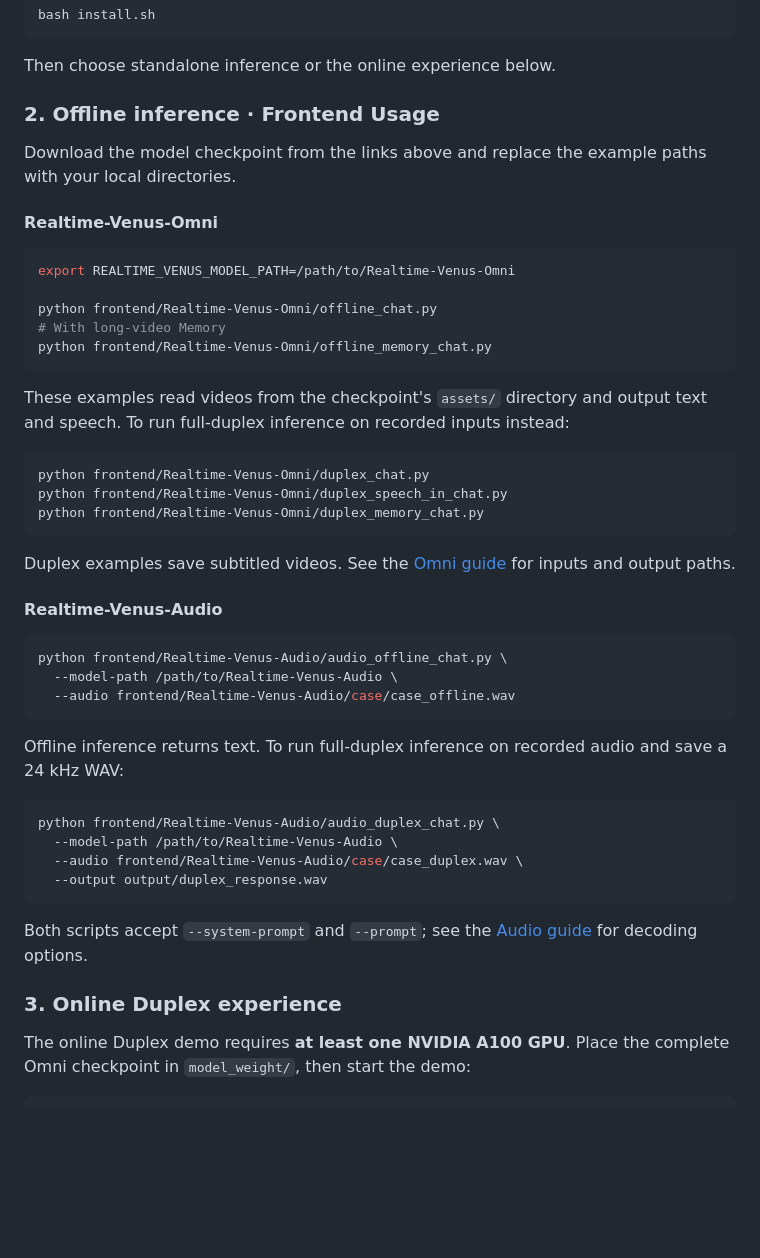
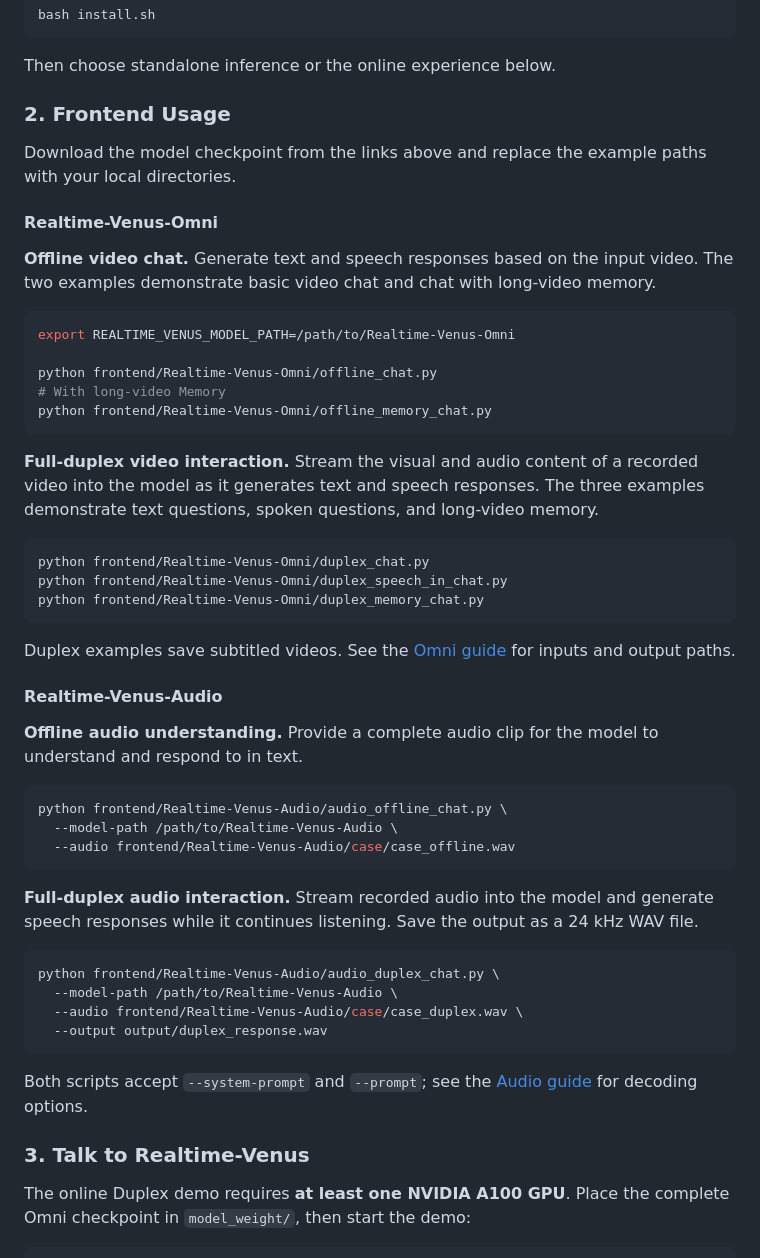
Before and after one commit to RuixiangZhao/Realtime-Venus, a Markdown page: README.md, the part around the change. Rendered like a GitHub page; blank space fills up the shorter version.

Commit message:
Clarify frontend usage and live interaction guide

````diff
--- a/README.md
+++ b/README.md
@@ -66,11 +66,13 @@ bash install.sh
 
 Then choose standalone inference or the online experience below.
 
-### 2. Offline inference · Frontend Usage
+### 2. Frontend Usage
 
 Download the model checkpoint from the links above and replace the example paths with your local directories.
 
 #### Realtime-Venus-Omni
+
+**Offline video chat.** Generate text and speech responses based on the input video. The two examples demonstrate basic video chat and chat with long-video memory.
 
 ```bash
 export REALTIME_VENUS_MODEL_PATH=/path/to/Realtime-Venus-Omni
@@ -80,7 +82,7 @@ python frontend/Realtime-Venus-Omni/offline_chat.py
 python frontend/Realtime-Venus-Omni/offline_memory_chat.py
 ```
 
-These examples read videos from the checkpoint's `assets/` directory and output text and speech. To run full-duplex inference on recorded inputs instead:
+**Full-duplex video interaction.** Stream the visual and audio content of a recorded video into the model as it generates text and speech responses. The three examples demonstrate text questions, spoken questions, and long-video memory.
 
 ```bash
 python frontend/Realtime-Venus-Omni/duplex_chat.py
@@ -92,13 +94,15 @@ Duplex examples save subtitled videos. See the [Omni guide](frontend/Realtime-Ve
 
 #### Realtime-Venus-Audio
 
+**Offline audio understanding.** Provide a complete audio clip for the model to understand and respond to in text.
+
 ```bash
 python frontend/Realtime-Venus-Audio/audio_offline_chat.py \
   --model-path /path/to/Realtime-Venus-Audio \
   --audio frontend/Realtime-Venus-Audio/case/case_offline.wav
 ```
 
-Offline inference returns text. To run full-duplex inference on recorded audio and save a 24 kHz WAV:
+**Full-duplex audio interaction.** Stream recorded audio into the model and generate speech responses while it continues listening. Save the output as a 24 kHz WAV file.
 
 ```bash
 python frontend/Realtime-Venus-Audio/audio_duplex_chat.py \
@@ -109,7 +113,7 @@ python frontend/Realtime-Venus-Audio/audio_duplex_chat.py \
 
 Both scripts accept `--system-prompt` and `--prompt`; see the [Audio guide](frontend/Realtime-Venus-Audio/README.md) for decoding options.
 
-### 3. Online Duplex experience
+### 3. Talk to Realtime-Venus
 
 The online Duplex demo requires **at least one NVIDIA A100 GPU**. Place the complete Omni checkpoint in `model_weight/`, then start the demo:
 
````
Also changed, not shown: README_ZH.md (+8 -4 lines).
